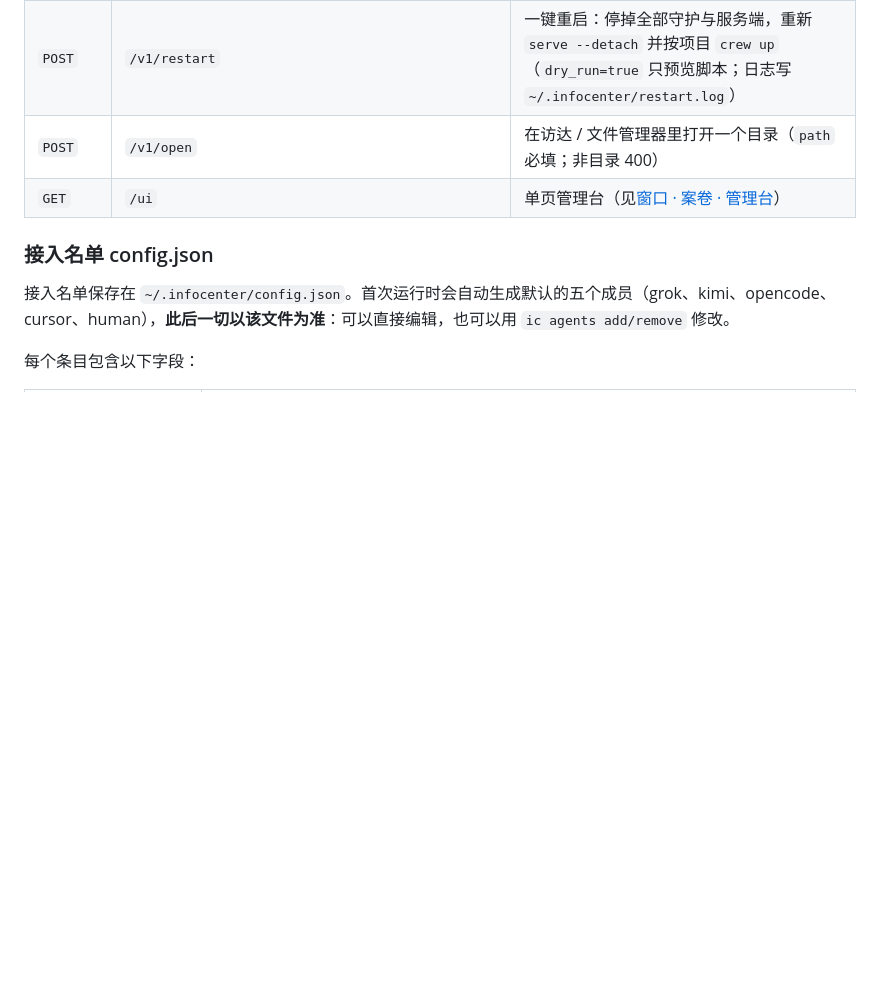
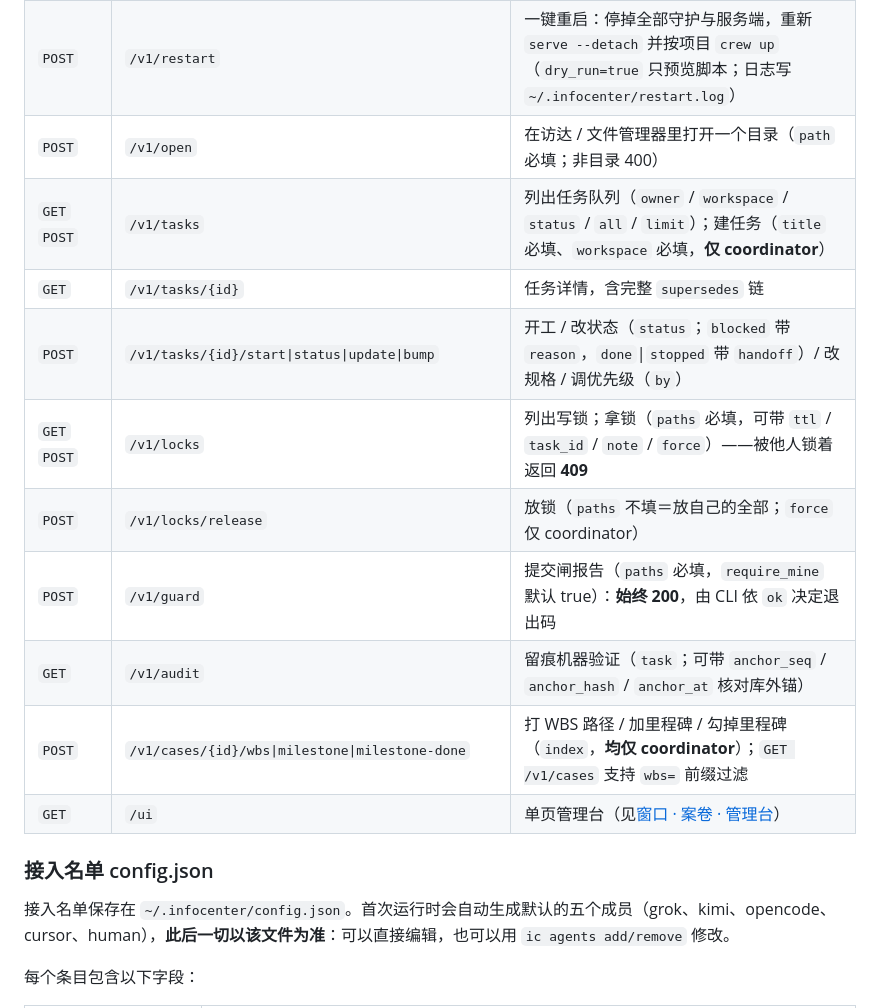
Before and after one commit to Robin9989Law/infocenter, a Markdown page: README.md, the part around one of its changes. GitHub-like rendering; blank space fills up the shorter version.

```diff
--- a/README.md
+++ b/README.md
@@ -402,6 +417,14 @@ curl -s -X POST http://127.0.0.1:8787/v1/messages \
 | `GET` | `/v1/agents/{name}/messages` | 某个身份的信件往来历史（收发方向、对方、主题、状态） |
 | `POST` | `/v1/restart` | 一键重启：停掉全部守护与服务端，重新 `serve --detach` 并按项目 `crew up`（`dry_run=true` 只预览脚本；日志写 `~/.infocenter/restart.log`） |
 | `POST` | `/v1/open` | 在访达 / 文件管理器里打开一个目录（`path` 必填；非目录 400） |
+| `GET` `POST` | `/v1/tasks` | 列出任务队列（`owner` / `workspace` / `status` / `all` / `limit`）；建任务（`title` 必填、`workspace` 必填，**仅 coordinator**） |
+| `GET` | `/v1/tasks/{id}` | 任务详情，含完整 `supersedes` 链 |
+| `POST` | `/v1/tasks/{id}/start\|status\|update\|bump` | 开工 / 改状态（`status`；`blocked` 带 `reason`，`done`\|`stopped` 带 `handoff`）/ 改规格 / 调优先级（`by`） |
+| `GET` `POST` | `/v1/locks` | 列出写锁；拿锁（`paths` 必填，可带 `ttl` / `task_id` / `note` / `force`）——被他人锁着返回 **409** |
+| `POST` | `/v1/locks/release` | 放锁（`paths` 不填＝放自己的全部；`force` 仅 coordinator） |
+| `POST` | `/v1/guard` | 提交闸报告（`paths` 必填，`require_mine` 默认 true）：**始终 200**，由 CLI 依 `ok` 决定退出码 |
+| `GET` | `/v1/audit` | 留痕机器验证（`task`；可带 `anchor_seq` / `anchor_hash` / `anchor_at` 核对库外锚） |
+| `POST` | `/v1/cases/{id}/wbs\|milestone\|milestone-done` | 打 WBS 路径 / 加里程碑 / 勾掉里程碑（`index`，**均仅 coordinator**）；`GET /v1/cases` 支持 `wbs=` 前缀过滤 |
 | `GET` | `/ui` | 单页管理台（见[窗口 · 案卷 · 管理台](#窗口--案卷--管理台ui)） |
 
 ### 接入名单 config.json
```
Also changed, not shown: other parts of README.md (+38 -23 lines).
